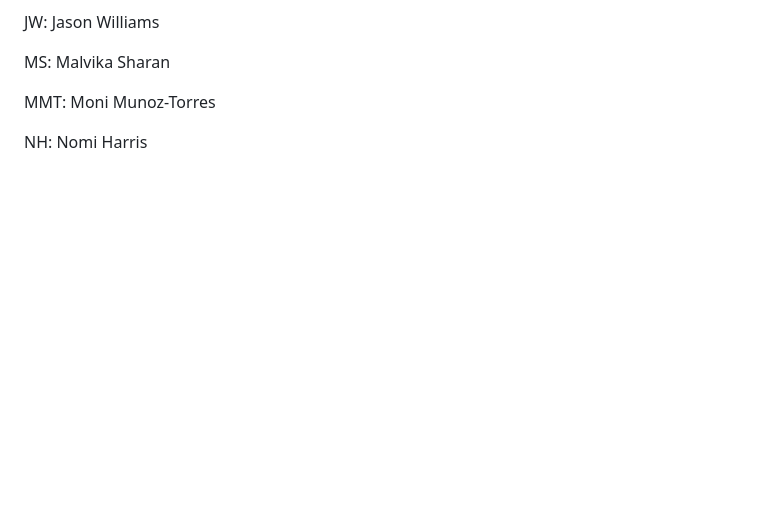
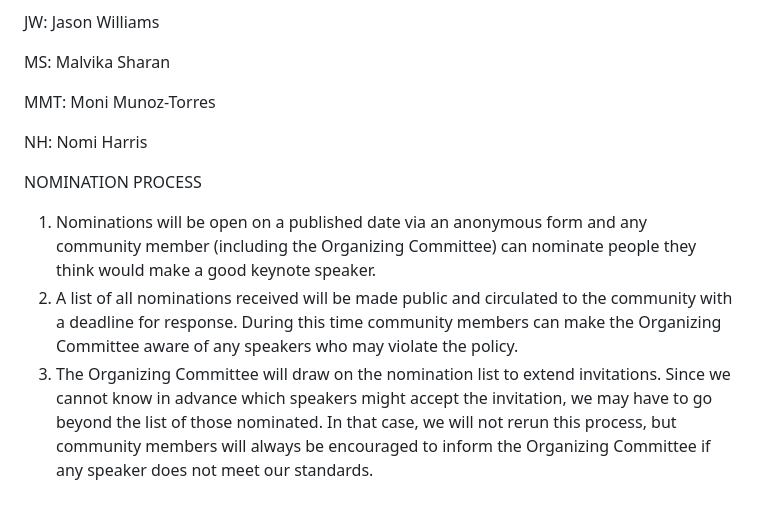
Before and after one commit to OBF/bosc_materials, a Markdown page: invited-speaker-process.md, the part around the change. Drawn GitHub-style; blank space fills up the shorter version.

Commit message:
Update invited-speaker-process.md
Removed dates only

```diff
--- a/invited-speaker-process.md
+++ b/invited-speaker-process.md
@@ -51,3 +51,9 @@ MS: Malvika Sharan
 MMT: Moni Munoz-Torres
 
 NH: Nomi Harris
+
+NOMINATION PROCESS
+
+1. Nominations will be open on a published date via an anonymous form and any community member (including the Organizing Committee) can nominate people they think would make a good keynote speaker.
+2. A list of all nominations received will be made public and circulated to the community with a deadline for response. During this time community members can make the Organizing Committee aware of any speakers who may violate the policy.
+3. The Organizing Committee will draw on the nomination list to extend invitations. Since we cannot know in advance which speakers might accept the invitation, we may have to go beyond the list of those nominated. In that case, we will not rerun this process, but community members will always be encouraged to inform the Organizing Committee if any speaker does not meet our standards.
```
